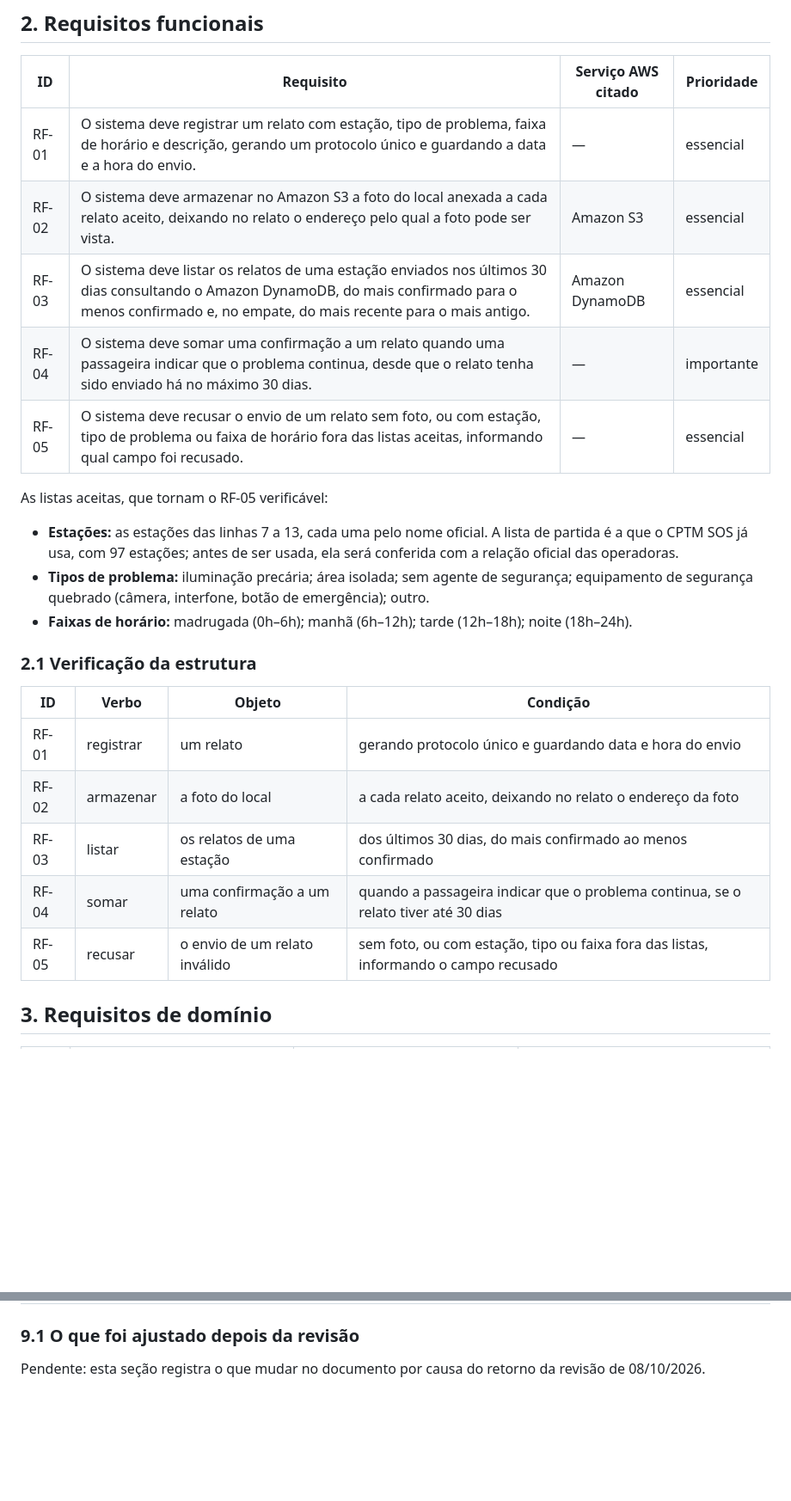
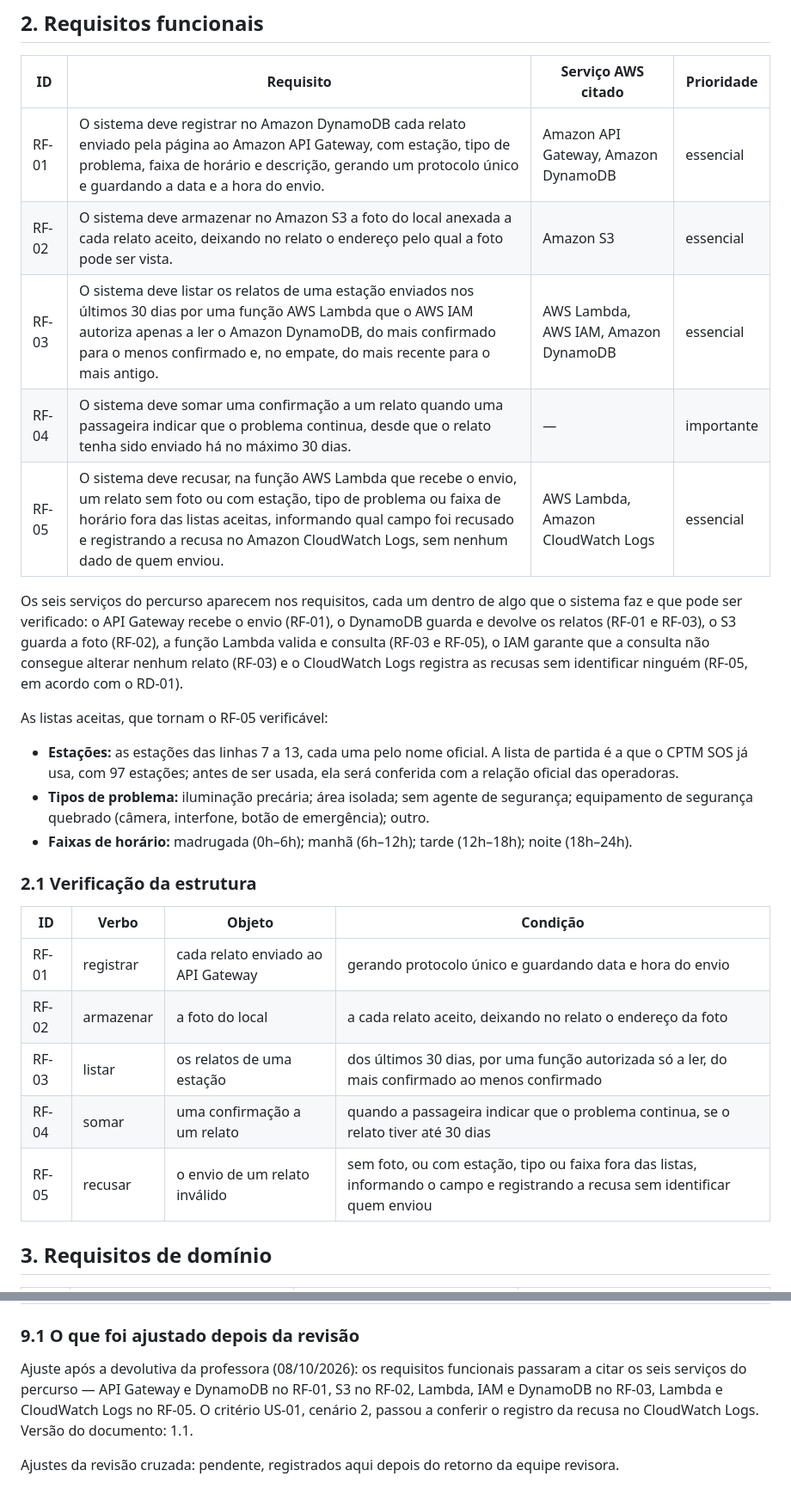
Before and after one commit to dantas6773/cptm-sos-nuvem, a Markdown page: docs/01-requisitos.md, 2 parts joined by grey strips. Shown at 86% size. Drawn GitHub-style; blank space fills up the shorter version.

Commit message:
docs: requisitos citam os seis serviços do percurso (devolutiva de 08/10)
Co-Authored-By: Claude Opus 5.5 <noreply@anthropic.com>

```diff
--- a/docs/01-requisitos.md
+++ b/docs/01-requisitos.md
@@ -49,11 +49,13 @@ O alarme ficou de fora porque já existe e funciona no app original, e porque ac
 
 | ID | Requisito | Serviço AWS citado | Prioridade |
 |---|---|---|---|
-| RF-01 | O sistema deve registrar um relato com estação, tipo de problema, faixa de horário e descrição, gerando um protocolo único e guardando a data e a hora do envio. | — | essencial |
+| RF-01 | O sistema deve registrar no Amazon DynamoDB cada relato enviado pela página ao Amazon API Gateway, com estação, tipo de problema, faixa de horário e descrição, gerando um protocolo único e guardando a data e a hora do envio. | Amazon API Gateway, Amazon DynamoDB | essencial |
 | RF-02 | O sistema deve armazenar no Amazon S3 a foto do local anexada a cada relato aceito, deixando no relato o endereço pelo qual a foto pode ser vista. | Amazon S3 | essencial |
-| RF-03 | O sistema deve listar os relatos de uma estação enviados nos últimos 30 dias consultando o Amazon DynamoDB, do mais confirmado para o menos confirmado e, no empate, do mais recente para o mais antigo. | Amazon DynamoDB | essencial |
+| RF-03 | O sistema deve listar os relatos de uma estação enviados nos últimos 30 dias por uma função AWS Lambda que o AWS IAM autoriza apenas a ler o Amazon DynamoDB, do mais confirmado para o menos confirmado e, no empate, do mais recente para o mais antigo. | AWS Lambda, AWS IAM, Amazon DynamoDB | essencial |
 | RF-04 | O sistema deve somar uma confirmação a um relato quando uma passageira indicar que o problema continua, desde que o relato tenha sido enviado há no máximo 30 dias. | — | importante |
-| RF-05 | O sistema deve recusar o envio de um relato sem foto, ou com estação, tipo de problema ou faixa de horário fora das listas aceitas, informando qual campo foi recusado. | — | essencial |
+| RF-05 | O sistema deve recusar, na função AWS Lambda que recebe o envio, um relato sem foto ou com estação, tipo de problema ou faixa de horário fora das listas aceitas, informando qual campo foi recusado e registrando a recusa no Amazon CloudWatch Logs, sem nenhum dado de quem enviou. | AWS Lambda, Amazon CloudWatch Logs | essencial |
+
+Os seis serviços do percurso aparecem nos requisitos, cada um dentro de algo que o sistema faz e que pode ser verificado: o API Gateway recebe o envio (RF-01), o DynamoDB guarda e devolve os relatos (RF-01 e RF-03), o S3 guarda a foto (RF-02), a função Lambda valida e consulta (RF-03 e RF-05), o IAM garante que a consulta não consegue alterar nenhum relato (RF-03) e o CloudWatch Logs registra as recusas sem identificar ninguém (RF-05, em acordo com o RD-01).
 
 As listas aceitas, que tornam o RF-05 verificável:
 
@@ -65,11 +67,11 @@ As listas aceitas, que tornam o RF-05 verificável:
 
 | ID | Verbo | Objeto | Condição |
 |---|---|---|---|
-| RF-01 | registrar | um relato | gerando protocolo único e guardando data e hora do envio |
+| RF-01 | registrar | cada relato enviado ao API Gateway | gerando protocolo único e guardando data e hora do envio |
 | RF-02 | armazenar | a foto do local | a cada relato aceito, deixando no relato o endereço da foto |
-| RF-03 | listar | os relatos de uma estação | dos últimos 30 dias, do mais confirmado ao menos confirmado |
+| RF-03 | listar | os relatos de uma estação | dos últimos 30 dias, por uma função autorizada só a ler, do mais confirmado ao menos confirmado |
 | RF-04 | somar | uma confirmação a um relato | quando a passageira indicar que o problema continua, se o relato tiver até 30 dias |
-| RF-05 | recusar | o envio de um relato inválido | sem foto, ou com estação, tipo ou faixa fora das listas, informando o campo recusado |
+| RF-05 | recusar | o envio de um relato inválido | sem foto, ou com estação, tipo ou faixa fora das listas, informando o campo e registrando a recusa sem identificar quem enviou |
 
 ## 3. Requisitos de domínio
 
@@ -193,4 +196,6 @@ Data: 08/10/2026
 
 ### 9.1 O que foi ajustado depois da revisão
 
-Pendente: esta seção registra o que mudar no documento por causa do retorno da revisão de 08/10/2026.
+Ajuste após a devolutiva da professora (08/10/2026): os requisitos funcionais passaram a citar os seis serviços do percurso — API Gateway e DynamoDB no RF-01, S3 no RF-02, Lambda, IAM e DynamoDB no RF-03, Lambda e CloudWatch Logs no RF-05. O critério US-01, cenário 2, passou a conferir o registro da recusa no CloudWatch Logs. Versão do documento: 1.1.
+
+Ajustes da revisão cruzada: pendente, registrados aqui depois do retorno da equipe revisora.
```
Also changed, not shown: other parts of docs/01-requisitos.md (+4 -3 lines).
